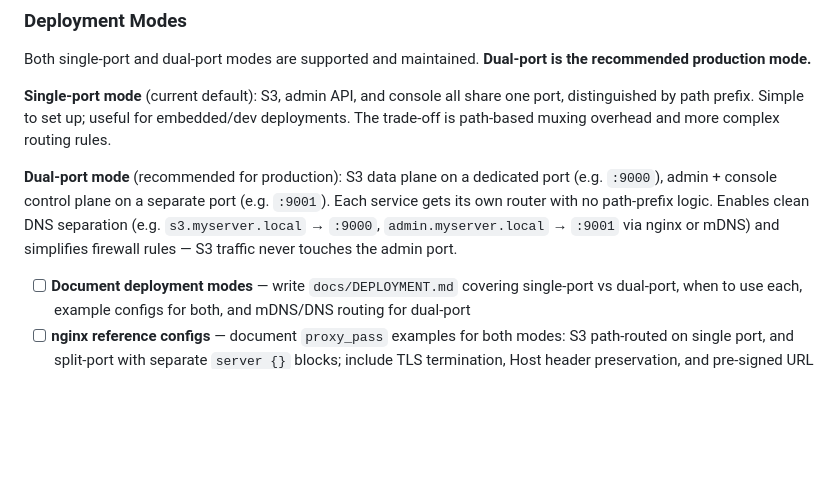
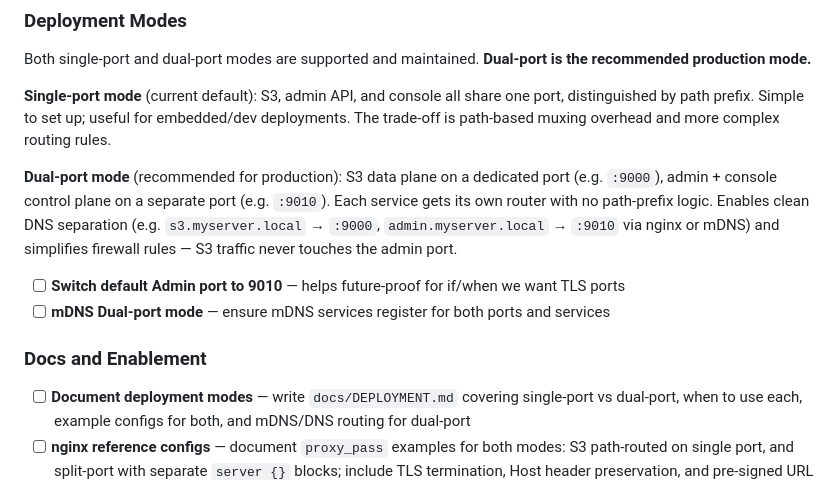
Before and after one commit to mallardduck/dirio, a Markdown page: TODO.md, the part around the change. GitHub-like rendering; blank space fills up the shorter version.

Commit message:
update TODO: adjust admin port in dual-port mode and add future-proofing tasks

```diff
--- a/TODO.md
+++ b/TODO.md
@@ -426,8 +426,12 @@ Both single-port and dual-port modes are supported and maintained. **Dual-port i
 
 **Single-port mode** (current default): S3, admin API, and console all share one port, distinguished by path prefix. Simple to set up; useful for embedded/dev deployments. The trade-off is path-based muxing overhead and more complex routing rules.
 
-**Dual-port mode** (recommended for production): S3 data plane on a dedicated port (e.g. `:9000`), admin + console control plane on a separate port (e.g. `:9001`). Each service gets its own router with no path-prefix logic. Enables clean DNS separation (e.g. `s3.myserver.local` → `:9000`, `admin.myserver.local` → `:9001` via nginx or mDNS) and simplifies firewall rules — S3 traffic never touches the admin port.
+**Dual-port mode** (recommended for production): S3 data plane on a dedicated port (e.g. `:9000`), admin + console control plane on a separate port (e.g. `:9010`). Each service gets its own router with no path-prefix logic. Enables clean DNS separation (e.g. `s3.myserver.local` → `:9000`, `admin.myserver.local` → `:9010` via nginx or mDNS) and simplifies firewall rules — S3 traffic never touches the admin port.
 
+- [ ] **Switch default Admin port to 9010** — helps future-proof for if/when we want TLS ports
+- [ ] **mDNS Dual-port mode** — ensure mDNS services register for both ports and services
+
+### Docs and Enablement
 - [ ] **Document deployment modes** — write `docs/DEPLOYMENT.md` covering single-port vs dual-port, when to use each, example configs for both, and mDNS/DNS routing for dual-port
 - [ ] **nginx reference configs** — document `proxy_pass` examples for both modes: S3 path-routed on single port, and split-port with separate `server {}` blocks; include TLS termination, Host header preservation, and pre-signed URL considerations
 - [ ] **Docker Compose example** — single service, dual-port exposed, bind-mounted data directory; suitable as a quickstart template
```
